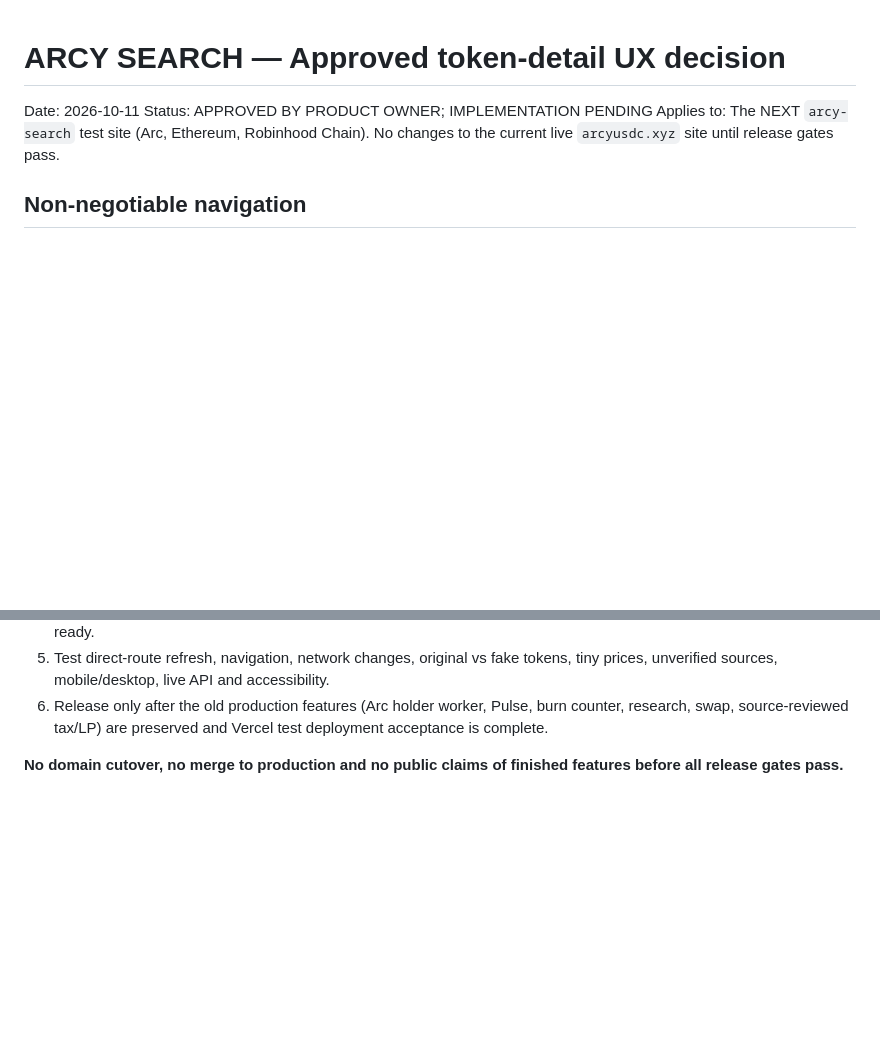
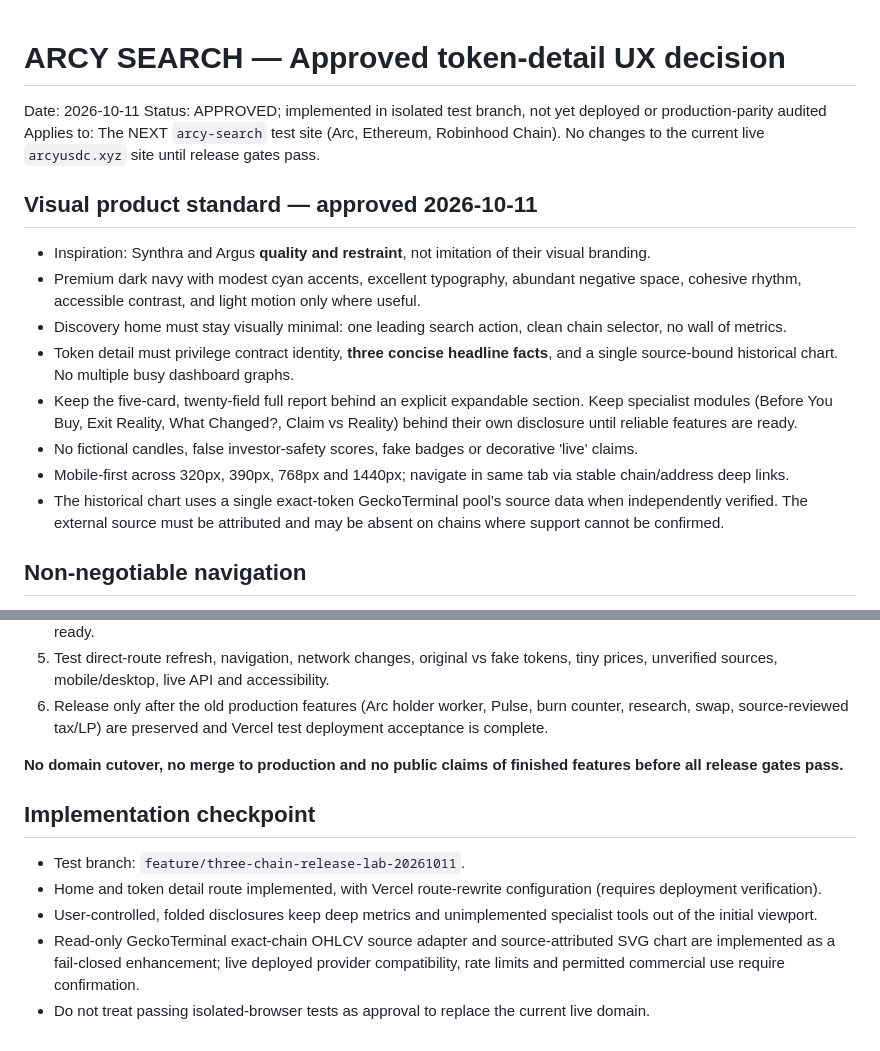
Before and after one commit to arcycoin-glitch/arcy-search, a Markdown page: eth-lab/docs/TOKEN_DETAIL_UX_DECISION.md, 2 parts joined by grey strips. Rendered like a GitHub page; blank space fills up the shorter version.

Commit message:
Formalize Synthra/Argus-inspired premium minimal visual system and progressive disclosure

```diff
--- a/eth-lab/docs/TOKEN_DETAIL_UX_DECISION.md
+++ b/eth-lab/docs/TOKEN_DETAIL_UX_DECISION.md
@@ -1,7 +1,17 @@
 # ARCY SEARCH — Approved token-detail UX decision
 Date: 2026-10-11
-Status: APPROVED BY PRODUCT OWNER; IMPLEMENTATION PENDING
+Status: APPROVED; implemented in isolated test branch, not yet deployed or production-parity audited
 Applies to: The NEXT `arcy-search` test site (Arc, Ethereum, Robinhood Chain). No changes to the current live `arcyusdc.xyz` site until release gates pass.
+
+## Visual product standard — approved 2026-10-11
+- Inspiration: Synthra and Argus **quality and restraint**, not imitation of their visual branding.
+- Premium dark navy with modest cyan accents, excellent typography, abundant negative space, cohesive rhythm, accessible contrast, and light motion only where useful.
+- Discovery home must stay visually minimal: one leading search action, clean chain selector, no wall of metrics.
+- Token detail must privilege contract identity, **three concise headline facts**, and a single source-bound historical chart. No multiple busy dashboard graphs.
+- Keep the five-card, twenty-field full report behind an explicit expandable section. Keep specialist modules (Before You Buy, Exit Reality, What Changed?, Claim vs Reality) behind their own disclosure until reliable features are ready.
+- No fictional candles, false investor-safety scores, fake badges or decorative 'live' claims.
+- Mobile-first across 320px, 390px, 768px and 1440px; navigate in same tab via stable chain/address deep links.
+- The historical chart uses a single exact-token GeckoTerminal pool's source data when independently verified. The external source must be attributed and may be absent on chains where support cannot be confirmed.
 
 ## Non-negotiable navigation
 1. Keep the home/search/discovery screen minimal, fast and clean. Network selector, search, ranked original/verified contract result, core ARCY content and Arc Pulse continue to live here.
@@ -38,3 +48,10 @@ E. Clear data/provider attribution and read-only / not investment advice note.
 6. Release only after the old production features (Arc holder worker, Pulse, burn counter, research, swap, source-reviewed tax/LP) are preserved and Vercel test deployment acceptance is complete.
 
 **No domain cutover, no merge to production and no public claims of finished features before all release gates pass.**
+
+## Implementation checkpoint
+- Test branch: `feature/three-chain-release-lab-20261011`.
+- Home and token detail route implemented, with Vercel route-rewrite configuration (requires deployment verification).
+- User-controlled, folded disclosures keep deep metrics and unimplemented specialist tools out of the initial viewport.
+- Read-only GeckoTerminal exact-chain OHLCV source adapter and source-attributed SVG chart are implemented as a fail-closed enhancement; live deployed provider compatibility, rate limits and permitted commercial use require confirmation.
+- Do not treat passing isolated-browser tests as approval to replace the current live domain.
```
